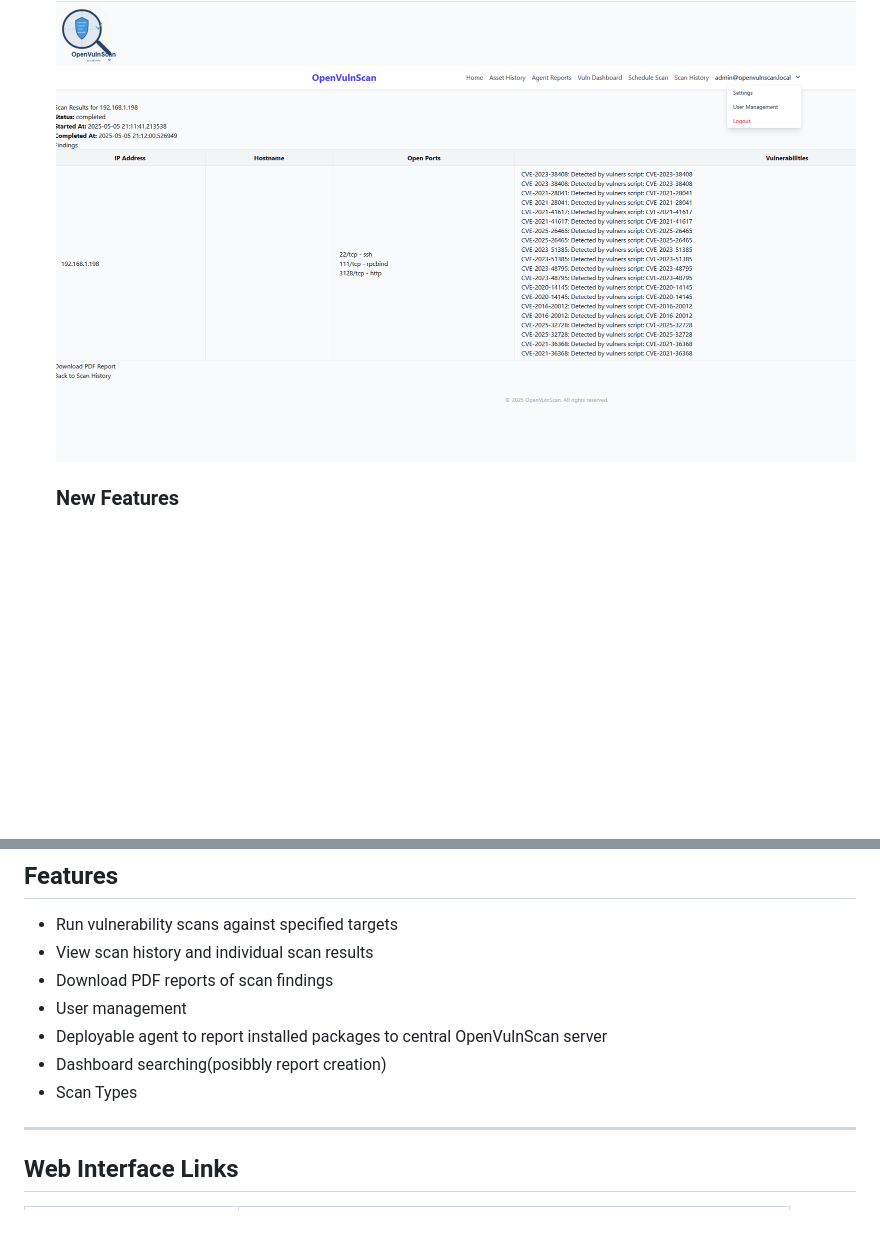
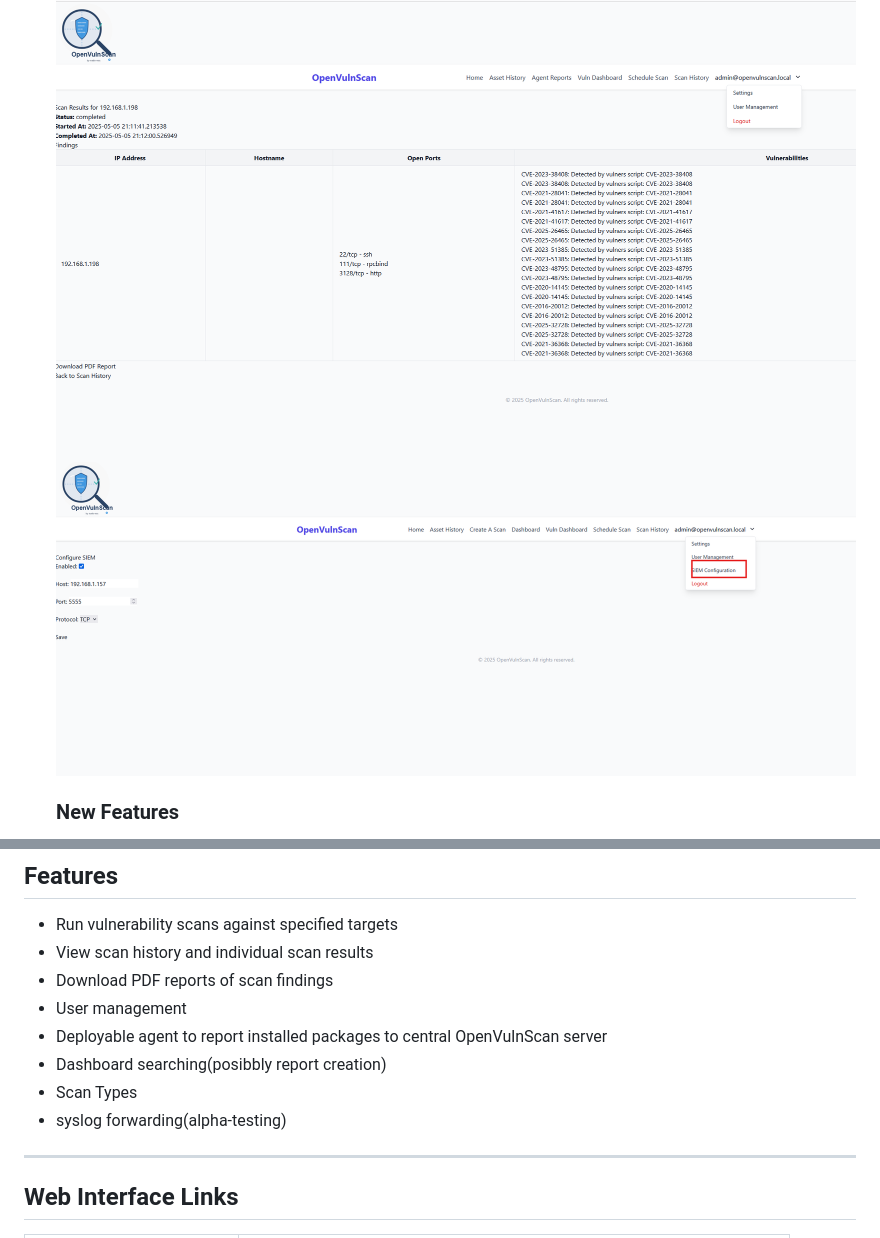
Before and after one commit to sudo-secxyz/OpenVulnScan, a Markdown page: README.md, 2 parts joined by grey strips. Drawn GitHub-style; pictures changed too: image-6.png (added); blank space fills up the shorter version.

Commit message:
added in syslog capability

```diff
--- a/README.md
+++ b/README.md
@@ -31,6 +31,7 @@ A simple vulnerability scanning application built with FastAPI.
    ![alt text](image-4.png)
    ![alt text](image-1.png)
    ![alt text](image-2.png)
+   ![alt text](image-6.png)
    ### New Features
    1) New Dashboard searching
    ![alt text](image.png)
@@ -48,6 +49,7 @@ A simple vulnerability scanning application built with FastAPI.
 - Deployable agent to report installed packages to central OpenVulnScan server
 - Dashboard searching(posibbly report creation)
 - Scan Types
+- syslog forwarding(alpha-testing)
 
 ---
 
```
